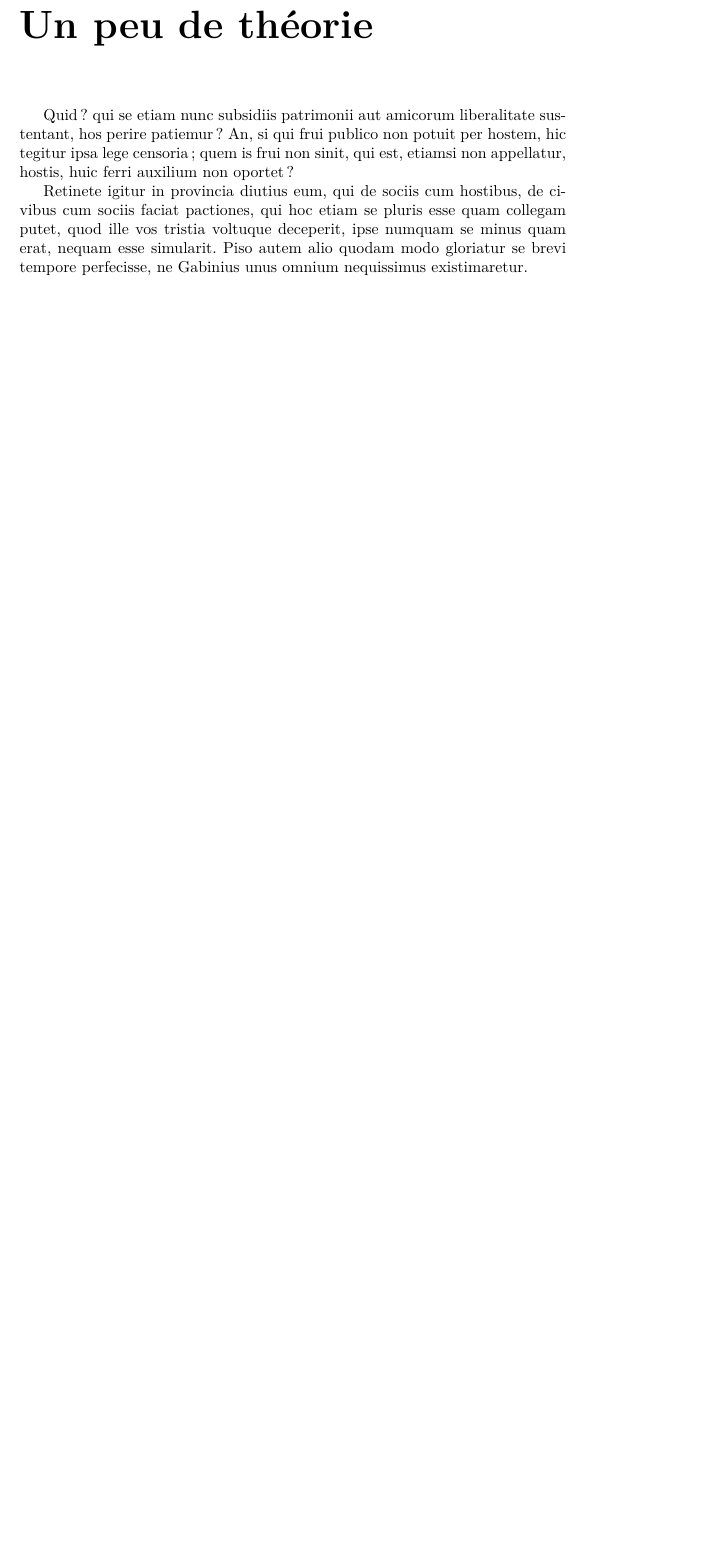
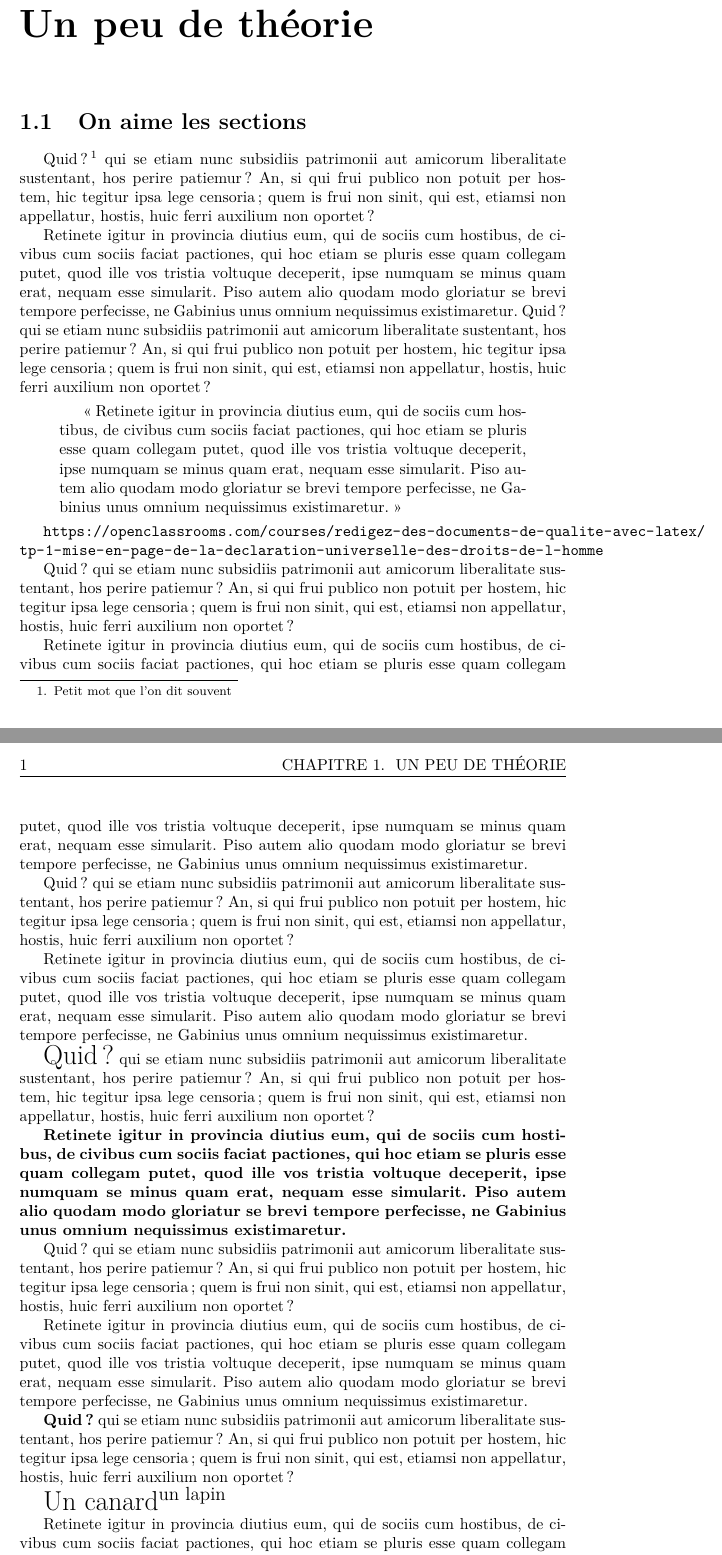
Before and after one commit to adrienad/LaTeX, a LaTeX document (TP1.tex): part of page 4 of 11 before the commit and two parts of pages 4 and 5 of 13 after it, the two joined at a grey line, cut so that both start at the same text, the shorter picture padded with empty space. Compiled offline with pdfLaTeX.

Commit message:
Entrainement avec des tests sur tous les aspects aux différents endroit d'un projet jusqu'aux mathématiques

```diff
--- a/TP1.tex
+++ b/TP1.tex
@@ -8,6 +8,8 @@
 \usepackage{lmodern} % Pour changer le pack de police.
 
 \usepackage{graphicx}
+\usepackage{fancyhdr}
+\usepackage{url}
 
 \title{Rapport de Stage}
 \author{Adrien \bsc{Sanchez}}
@@ -24,6 +38,38 @@ Je voudrais commencer par remercier blablabla
 Les machines vont détruirent le monde.
 
 \chapter{Un peu de théorie}
+
+\section{On aime les sections}
+
+Quid?\footnote{Petit mot que l'on dit souvent} qui se etiam nunc subsidiis patrimonii aut amicorum liberalitate sustentant,
+hos perire patiemur? An, si qui frui publico non potuit per hostem, hic tegitur ipsa
+lege censoria; quem is frui non sinit, qui est, etiamsi non appellatur, hostis, huic
+ferri auxilium non oportet?
+\label{clé1}
+
+Retinete igitur in provincia diutius eum, qui de sociis
+cum hostibus, de civibus cum sociis faciat pactiones, qui hoc etiam se pluris esse
+quam collegam putet, quod ille vos tristia voltuque deceperit, ipse numquam se minus
+quam erat, nequam esse simularit. Piso autem alio quodam modo gloriatur se brevi
+tempore perfecisse,
+ne Gabinius unus omnium nequissimus existimaretur.
+Quid? qui se etiam nunc subsidiis patrimonii aut amicorum liberalitate sustentant,
+hos perire patiemur? An, si qui frui publico non potuit per hostem, hic tegitur ipsa
+lege censoria; quem is frui non sinit, qui est, etiamsi non appellatur, hostis, huic
+ferri auxilium non oportet?
+
+\begin{quotation}
+ \og Retinete igitur in provincia diutius eum, qui de sociis
+cum hostibus, de civibus cum sociis faciat pactiones, qui hoc etiam se pluris esse
+quam collegam putet, quod ille vos tristia voltuque deceperit, ipse numquam se minus
+quam erat, nequam esse simularit. Piso autem alio quodam modo gloriatur se brevi
+tempore perfecisse,
+ne Gabinius unus omnium nequissimus existimaretur.\fg
+\end{quotation}
+
+
+\url{https://openclassrooms.com/courses/redigez-des-documents-de-qualite-avec-latex/tp-1-mise-en-page-de-la-declaration-universelle-des-droits-de-l-homme}
+
 Quid? qui se etiam nunc subsidiis patrimonii aut amicorum liberalitate sustentant,
 hos perire patiemur? An, si qui frui publico non potuit per hostem, hic tegitur ipsa
 lege censoria; quem is frui non sinit, qui est, etiamsi non appellatur, hostis, huic
@@ -35,3 +81,57 @@ quam collegam putet, quod ille vos tristia voltuque deceperit, ipse numquam se m
 quam erat, nequam esse simularit. Piso autem alio quodam modo gloriatur se brevi
 tempore perfecisse,
 ne Gabinius unus omnium nequissimus existimaretur.
+
+Quid? qui se etiam nunc subsidiis patrimonii aut amicorum liberalitate sustentant,
+hos perire patiemur? An, si qui frui publico non potuit per hostem, hic tegitur ipsa
+lege censoria; quem is frui non sinit, qui est, etiamsi non appellatur, hostis, huic
+ferri auxilium non oportet?
+
+Retinete igitur in provincia diutius eum, qui de sociis
+cum hostibus, de civibus cum sociis faciat pactiones, qui hoc etiam se pluris esse
+quam collegam putet, quod ille vos tristia voltuque deceperit, ipse numquam se minus
+quam erat, nequam esse simularit. Piso autem alio quodam modo gloriatur se brevi
+tempore perfecisse,
+ne Gabinius unus omnium nequissimus existimaretur.
+
+{\LARGE Quid ?}
+qui se etiam nunc subsidiis patrimonii aut amicorum liberalitate sustentant,
+hos perire patiemur? An, si qui frui publico non potuit per hostem, hic tegitur ipsa
+lege censoria; quem is frui non sinit, qui est, etiamsi non appellatur, hostis, huic
+ferri auxilium non oportet?
+
+\begin{bf}
+Retinete igitur in provincia diutius eum, qui de sociis
+cum hostibus, de civibus cum sociis faciat pactiones, qui hoc etiam se pluris esse
+quam collegam putet, quod ille vos tristia voltuque deceperit, ipse numquam se minus
+quam erat, nequam esse simularit. Piso autem alio quodam modo gloriatur se brevi
+tempore perfecisse,
+ne Gabinius unus omnium nequissimus existimaretur.
+\end{bf}
+
+Quid? qui se etiam nunc subsidiis patrimonii aut amicorum liberalitate sustentant,
+hos perire patiemur? An, si qui frui publico non potuit per hostem, hic tegitur ipsa
+lege censoria; quem is frui non sinit, qui est, etiamsi non appellatur, hostis, huic
+ferri auxilium non oportet?
+
+Retinete igitur in provincia diutius eum, qui de sociis
+cum hostibus, de civibus cum sociis faciat pactiones, qui hoc etiam se pluris esse
+quam collegam putet, quod ille vos tristia voltuque deceperit, ipse numquam se minus
+quam erat, nequam esse simularit. Piso autem alio quodam modo gloriatur se brevi
+tempore perfecisse,
+ne Gabinius unus omnium nequissimus existimaretur.
+
+
+\textbf{Quid?}
+qui se etiam nunc subsidiis patrimonii aut amicorum liberalitate sustentant,
+hos perire patiemur? An, si qui frui publico non potuit per hostem, hic tegitur ipsa
+lege censoria; quem is frui non sinit, qui est, etiamsi non appellatur, hostis, huic
+ferri auxilium non oportet?
+
+
+{\LARGE Un canard\textsuperscript{un lapin} }
+
+
+Retinete igitur in provincia diutius eum, qui de sociis
+cum hostibus, de civibus cum sociis faciat pactiones, qui hoc etiam se pluris esse
+quam collegam putet, quod ille vos tristia voltuque deceperit, ipse numquam se minus
```
Also changed, not shown: TP1.tex (40 more changed lines).
